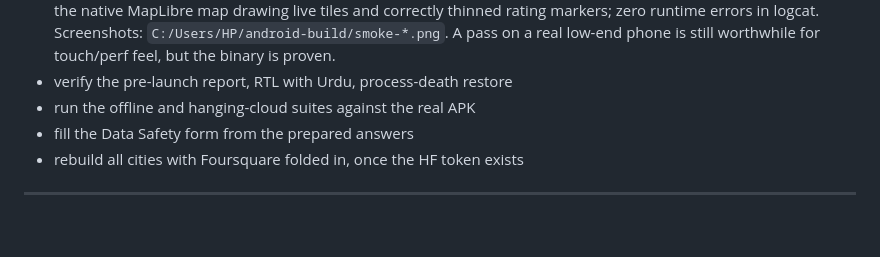
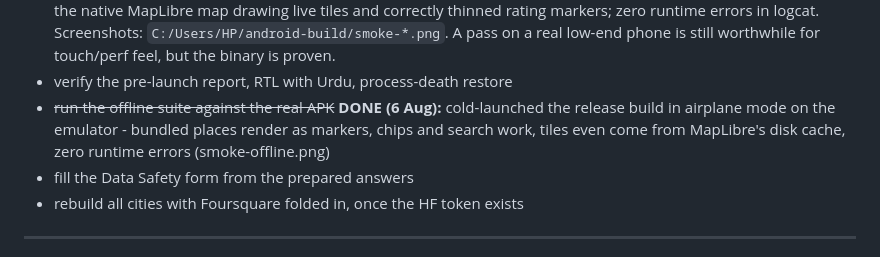
Before and after one commit to latechssolution-cmyk/Find-IT, a Markdown page: docs/GO-LIVE.md, the part around the change. Drawn GitHub-style; blank space fills up the shorter version.

Commit message:
Offline suite passes on the release binary
Cold-launched the signed APK in airplane mode: bundled data drives the
rating markers, chips and search all render, the process stays alive
with zero AndroidRuntime errors - and as a bonus the map tiles
themselves appear, served from MapLibre's disk cache from the earlier
session, which is exactly the returning-user-loses-signal experience.
The offline tier that was proven on web by force-failing fetches is now
proven on the shipped native binary with SQLite and Hermes.

Co-Authored-By: Claude Opus 5 <noreply@anthropic.com>

```diff
--- a/docs/GO-LIVE.md
+++ b/docs/GO-LIVE.md
@@ -133,7 +133,7 @@ Nothing here needs you again:
   `C:/Users/HP/android-build/smoke-*.png`. A pass on a real low-end phone
   is still worthwhile for touch/perf feel, but the binary is proven.
 - verify the pre-launch report, RTL with Urdu, process-death restore
-- run the offline and hanging-cloud suites against the real APK
+- ~~run the offline suite against the real APK~~ **DONE (6 Aug):** cold-launched the release build in airplane mode on the emulator - bundled places render as markers, chips and search work, tiles even come from MapLibre's disk cache, zero runtime errors (smoke-offline.png)
 - fill the Data Safety form from the prepared answers
 - rebuild all cities with Foursquare folded in, once the HF token exists
 
```
